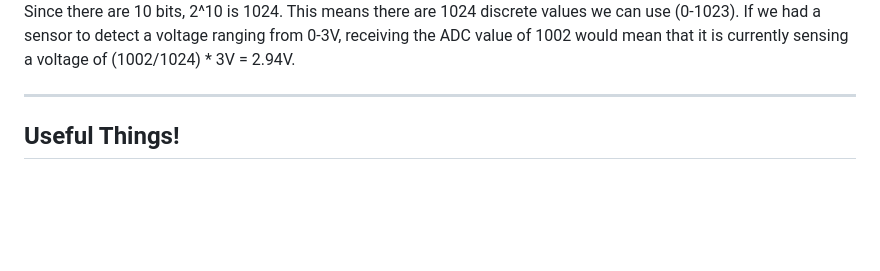
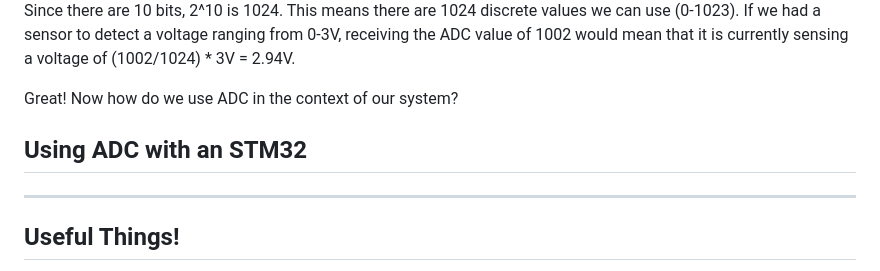
Before and after one commit to UCSolarCarTeam/Embedded-Resources, a Markdown page: markdown-files/adc.md, the part around the change. GitHub-like rendering; blank space fills up the shorter version.

Commit message:
extra commit

```diff
--- a/markdown-files/adc.md
+++ b/markdown-files/adc.md
@@ -82,7 +82,9 @@ Since there are 10 bits, 2^10 is 1024. This means there are 1024 discrete values
 
 </div>
 
+Great! Now how do we use ADC in the context of our system?
 
+## Using ADC with an STM32
 
 
 
```
